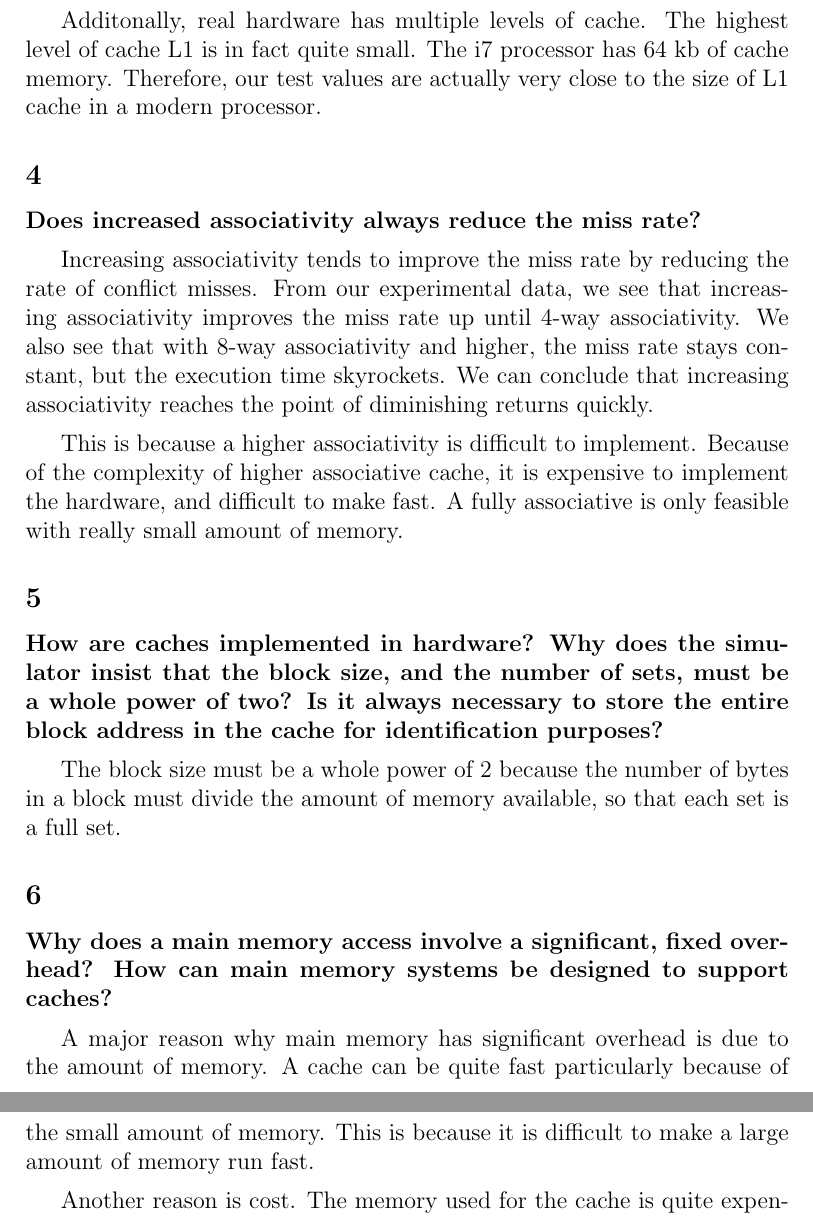
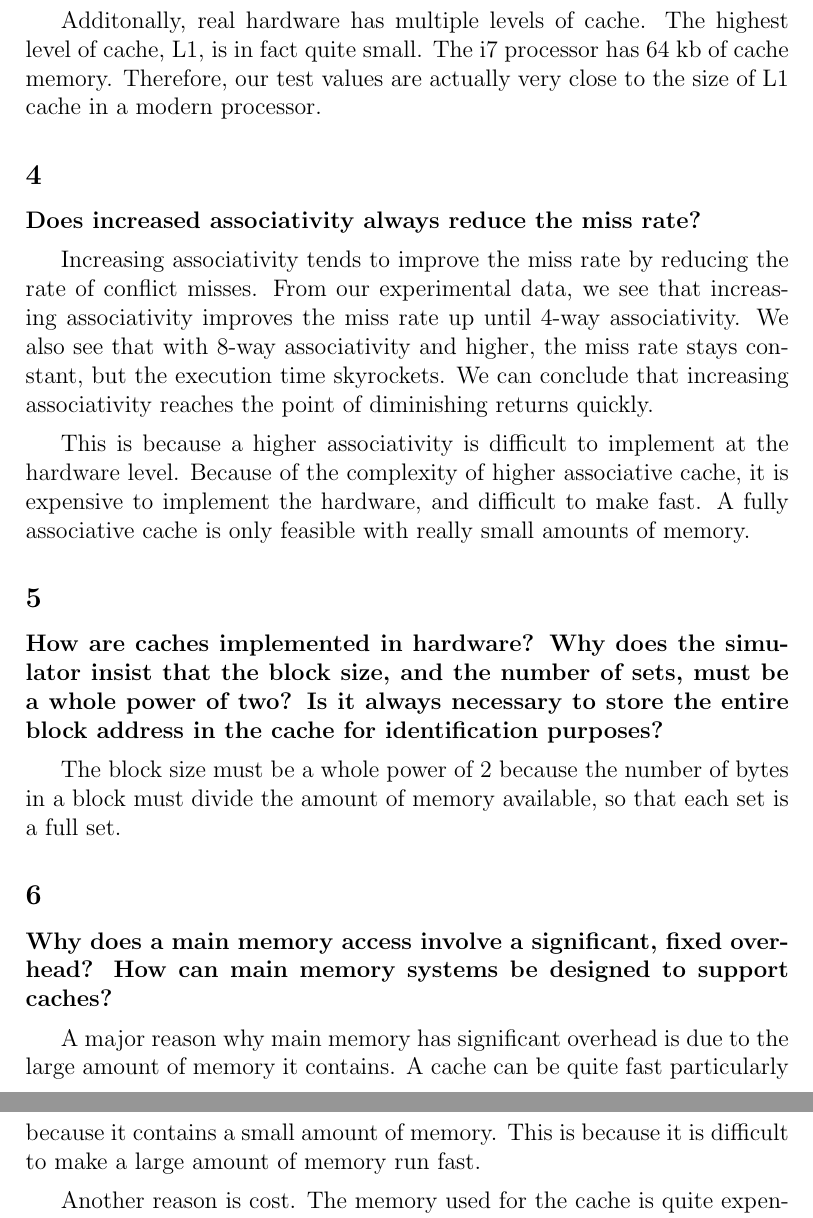
Before and after one commit to george-lamperis/latex, a LaTeX book (CS261-HW14/hw14.tex): two parts of pages 7 and 8 of 8, joined at a grey line, cut so that both start at the same text. Compiled offline with pdfLaTeX.

Commit message:
quick proofread.

```diff
--- a/CS261-HW14/hw14.tex
+++ b/CS261-HW14/hw14.tex
@@ -228,7 +228,7 @@ Although our cache size is small, so is the program we tested it with. Given a
 larger cache and a more complicated program, we could produce simlar results.
 
 Additonally, real hardware has multiple levels of cache. The highest level of
-cache L1 is in fact quite small. The i7 processor has 64 kb of cache memory.
+cache, L1, is in fact quite small. The i7 processor has 64 kb of cache memory.
 Therefore, our test values are actually very close to the size of L1 cache in
 a modern processor.
 
@@ -243,10 +243,11 @@ that with 8-way associativity and higher, the miss rate stays constant, but the
 execution time skyrockets. We can conclude that increasing associativity reaches
 the point of diminishing returns quickly.
 
-This is because a higher associativity is difficult to implement. Because of
-the complexity of higher associative cache, it is expensive to implement the
-hardware, and difficult to make fast. A fully associative is only feasible with
-really small amount of memory.
+This is because a higher associativity is difficult to implement at the
+hardware level.
+Because of the complexity of higher associative cache, it is expensive to implement the
+hardware, and difficult to make fast. A fully associative cache is only feasible
+with really small amounts of memory.
 
 
 \subsection{5}
@@ -263,15 +264,14 @@ must divide the amount of memory available, so that each set is a full set.
 \textbf{Why does a main memory access involve a significant, fixed overhead? How
 can main memory systems be designed to support caches?}
 
-A major reason why main memory has significant overhead is due to the amount of
-memory. A cache can be quite fast particularly because of the small amount of
-memory. This is because it is difficult to make a large amount of memory run
-fast.
+A major reason why main memory has significant overhead is due to the large
+amount of memory it contains. A cache can be quite fast particularly because it
+contains a small amount of memory. This is because it is difficult to make a
+large amount of memory run fast.
 
 Another reason is cost. The memory used for the cache is quite expensive. The
 cost of hardware for main memory would be significantly more expensive if it
 were made of the same components as cache memory.
-
 
 
 \subsection{7}
```
